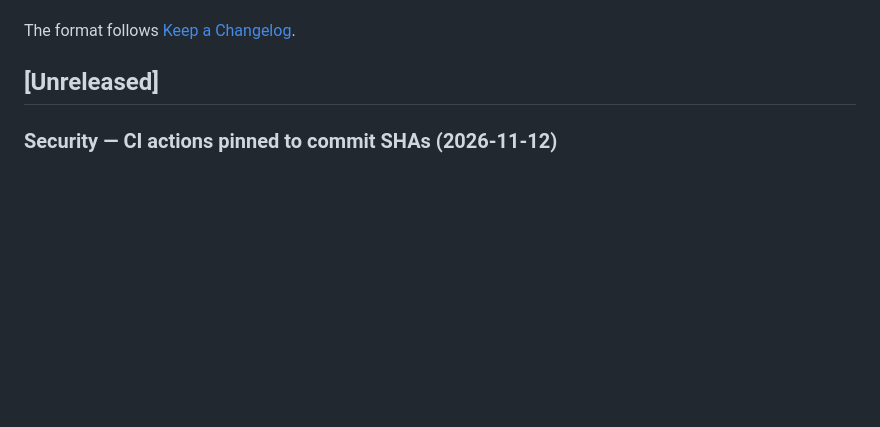
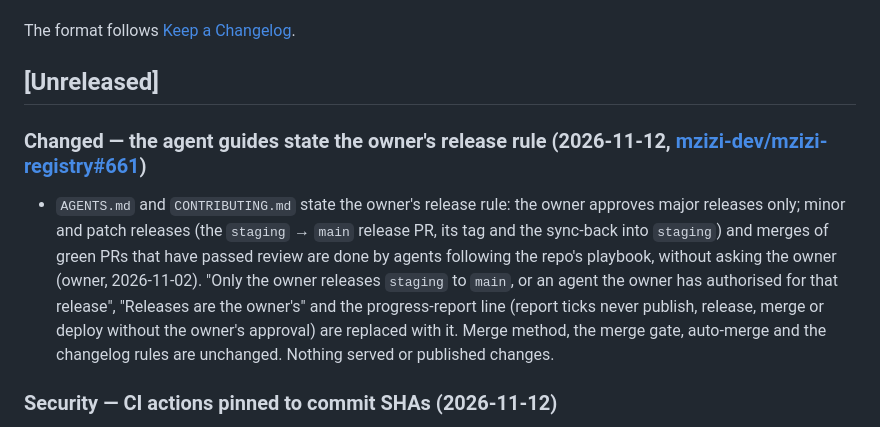
Before and after one commit to mzizi-dev/mzizi-console, a Markdown page: CHANGELOG.md, the part around the change. Drawn GitHub-style; blank space fills up the shorter version.

```diff
--- a/CHANGELOG.md
+++ b/CHANGELOG.md
@@ -5,6 +5,10 @@ All notable changes to this project are documented in this file.
 The format follows [Keep a Changelog](https://keepachangelog.com/en/1.1.0/).
 
 ## [Unreleased]
+
+### Changed — the agent guides state the owner's release rule (2026-11-12, [mzizi-dev/mzizi-registry#661](https://github.com/mzizi-dev/mzizi-registry/issues/661))
+
+- `AGENTS.md` and `CONTRIBUTING.md` state the owner's release rule: the owner approves major releases only; minor and patch releases (the `staging` → `main` release PR, its tag and the sync-back into `staging`) and merges of green PRs that have passed review are done by agents following the repo's playbook, without asking the owner (owner, 2026-11-02). "Only the owner releases `staging` to `main`, or an agent the owner has authorised for that release", "Releases are the owner's" and the progress-report line (report ticks never publish, release, merge or deploy without the owner's approval) are replaced with it. Merge method, the merge gate, auto-merge and the changelog rules are unchanged. Nothing served or published changes.
 
 ### Security — CI actions pinned to commit SHAs (2026-11-12)
 
```
Also changed, not shown: AGENTS.md (+9 -4 lines), CONTRIBUTING.md (+5 -2 lines).
